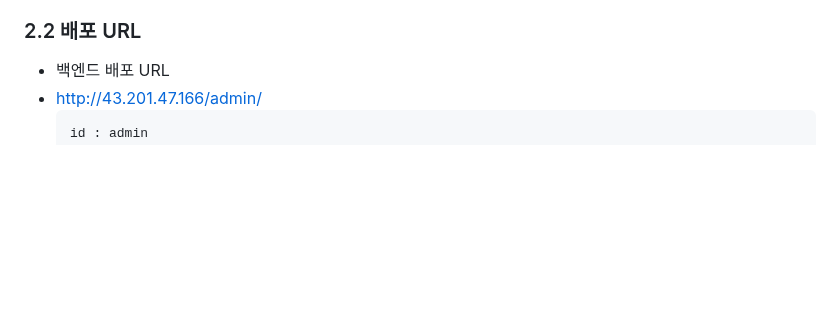
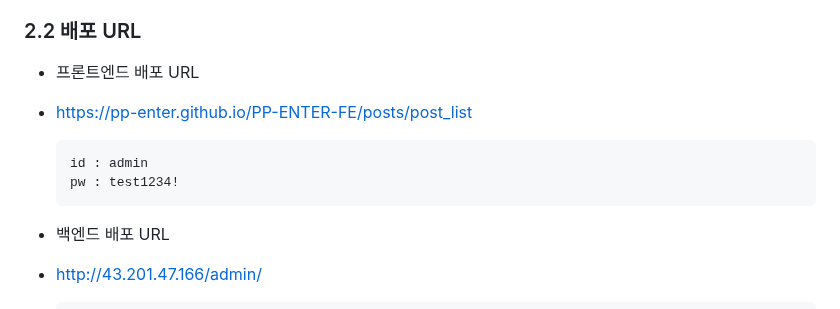
Before and after one commit to PP-ENTER/PP-ENTER-BE, a Markdown page: README.md, the part around the change. GitHub-like rendering; blank space fills up the shorter version.

Commit message:
📝 DOCS: 배포 서버 수정

````diff
--- a/README.md
+++ b/README.md
@@ -51,6 +51,12 @@
     - Figma
 
 ### 2.2 배포 URL
+- 프론트엔드 배포 URL
+- https://pp-enter.github.io/PP-ENTER-FE/posts/post_list
+  ```
+  id : admin
+  pw : test1234!
+  ```
 
 - 백엔드 배포 URL
 - http://43.201.47.166/admin/
````
